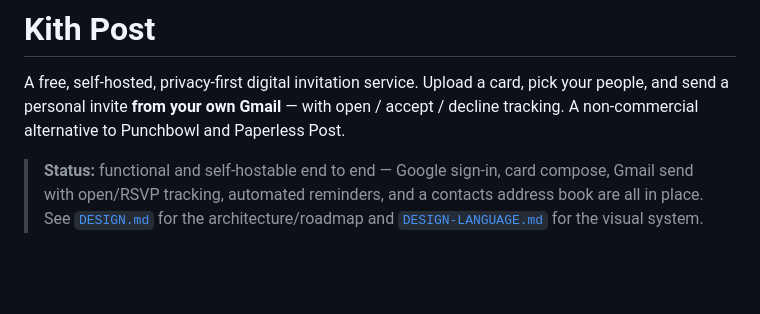
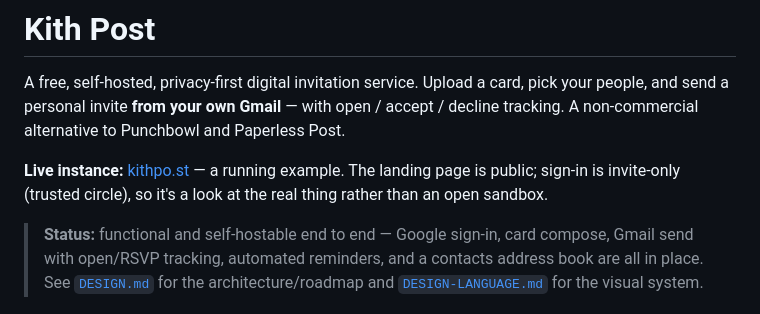
Before and after one commit to iliabaranov/kith-post, a Markdown page: README.md, the part around the change. Drawn GitHub-style; blank space fills up the shorter version.

Commit message:
docs: link the live instance (kithpo.st) in the README
Co-Authored-By: Claude Opus 4.8 (1M context) <noreply@anthropic.com>

```diff
--- a/README.md
+++ b/README.md
@@ -4,6 +4,10 @@ A free, self-hosted, privacy-first digital invitation service. Upload a card,
 pick your people, and send a personal invite **from your own Gmail** — with
 open / accept / decline tracking. A non-commercial alternative to Punchbowl and
 Paperless Post.
+
+**Live instance:** [kithpo.st](https://kithpo.st) — a running example. The landing
+page is public; sign-in is invite-only (trusted circle), so it's a look at the real
+thing rather than an open sandbox.
 
 > **Status:** functional and self-hostable end to end — Google sign-in, card
 > compose, Gmail send with open/RSVP tracking, automated reminders, and a
```
